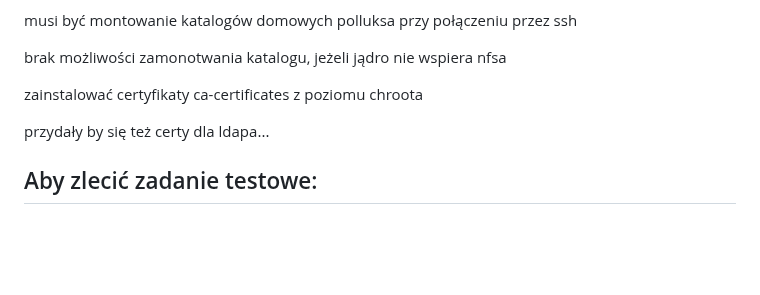
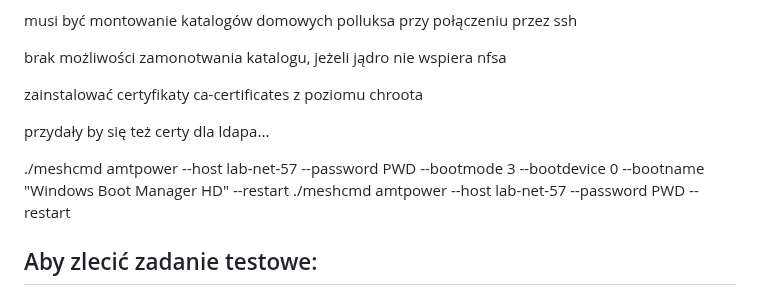
Before and after one commit to JanMetz/Slurm-Management-App, a Markdown page: system-config/notes/notes.md, the part around the change. Drawn GitHub-style; blank space fills up the shorter version.

````diff
--- a/system-config/notes/notes.md
+++ b/system-config/notes/notes.md
@@ -121,6 +121,9 @@ zainstalować certyfikaty ca-certificates z poziomu chroota
 
 przydały by się też certy dla ldapa...
 
+./meshcmd amtpower --host lab-net-57 --password PWD --bootmode 3 --bootdevice 0  --bootname "Windows Boot Manager HD" --restart
+./meshcmd amtpower --host lab-net-57 --password PWD --restart
+
 ## Aby zlecić zadanie testowe:
 - Zalogować się na maszynę zarządcy, za pomocą swojego konta ldap ```ssh inf123456@lab-net-58```
 - Wykonać komendę ```srun -n1 -l /bin/hostname```
````
